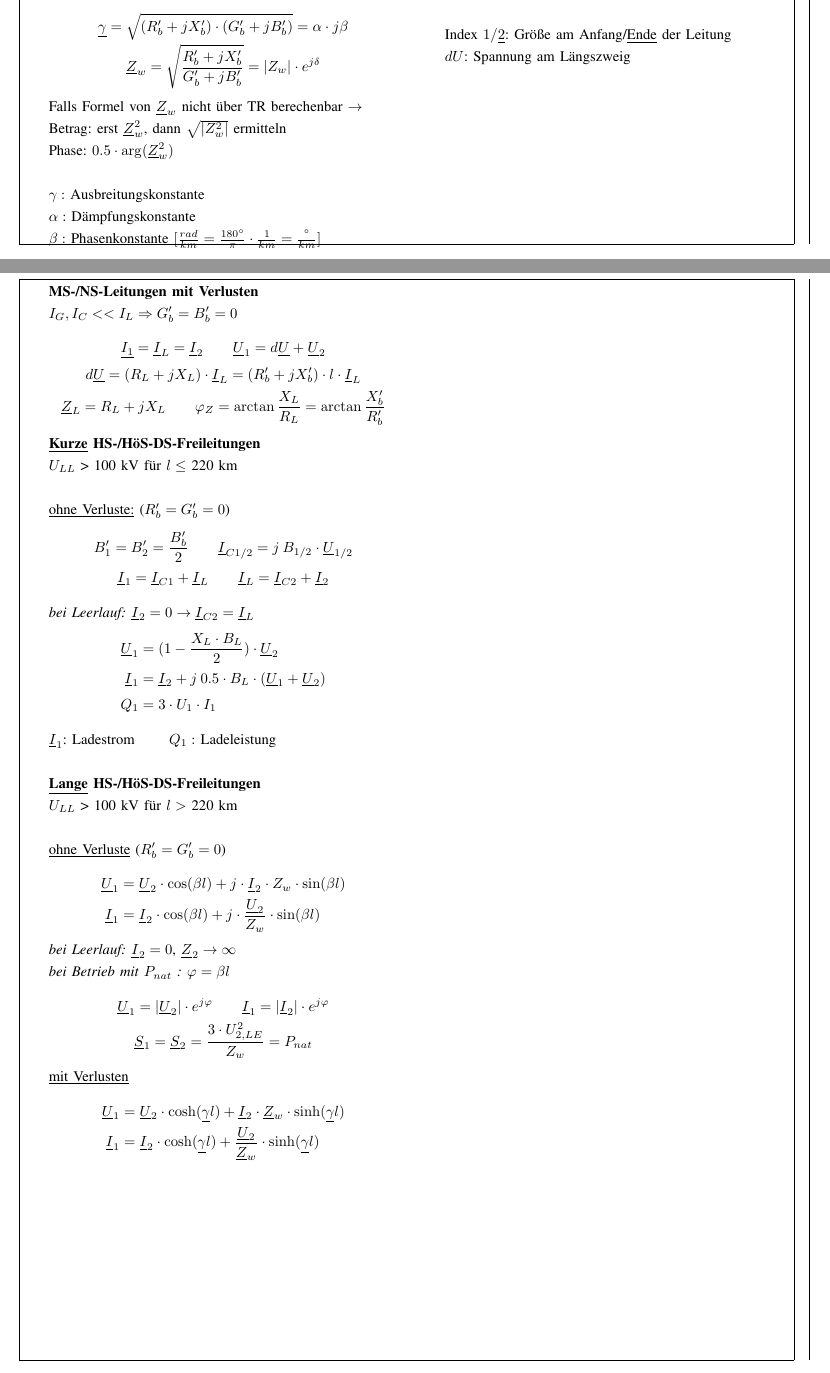
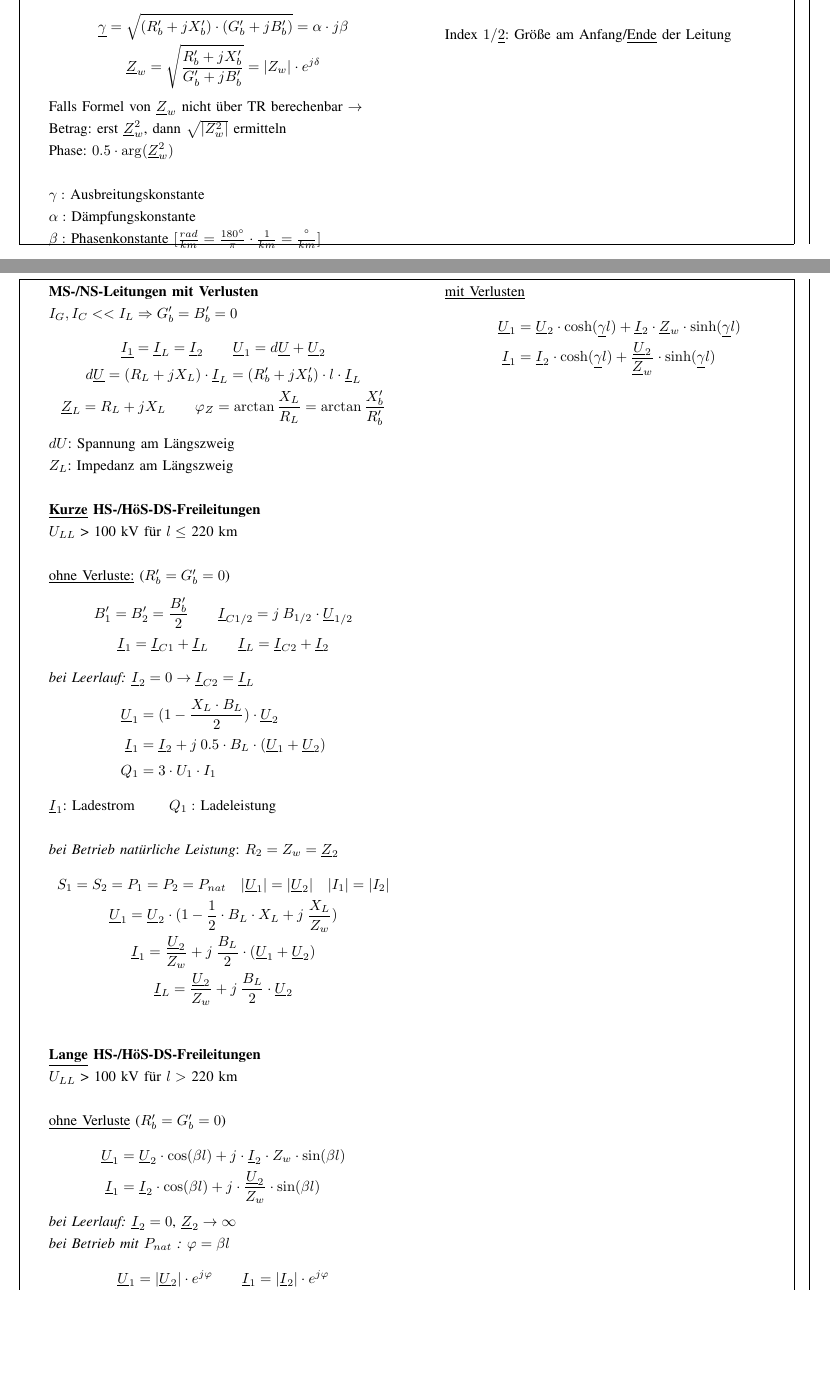
Before and after one commit to ayham291/EN_Formelsammlung, a LaTeX paper (main.tex, which reads Betrieb_Leitungen.tex): two parts of pages 5 and 6 of 10, joined at a grey line, cut so that both start at the same text, the shorter picture padded with empty space. Compiled offline with pdfLaTeX.

Commit message:
Section Betrieb Leitungen Formeln hinzufügen (WIP)

```diff
--- a/Betrieb_Leitungen.tex
+++ b/Betrieb_Leitungen.tex
@@ -60,7 +60,6 @@ $R_L$: Resistanz \qquad $X_L$: Reaktanz\\
 $B_L$: Suszeptanz \qquad $G_L$: Konduktanz\\
 
 Index $1/\ul{2}$: Größe am Anfang/\ul{Ende} der Leitung\\
-$dU$: Spannung am Längszweig\\
 
 \newpage
 \item[] \textbf{MS-/NS-Leitungen mit Verlusten}\\
@@ -71,6 +70,8 @@ $dU$: Spannung am Längszweig\\
             d \ul{U} = (R_L + jX_L) \cdot \ul{I}_L = (R'_b +jX'_b) \cdot l \cdot \ul{I}_L\\
             \ul{Z}_L = R_L +jX_L \qquad \varphi_Z =\arctan \frac{X_L}{R_L} = \arctan \frac{X'_b}{R'_b}
         \end{gather*}
+$dU$: Spannung am Längszweig\\
+$Z_L$: Impedanz am Längszweig\\
 
 \item[] \textbf{\ul{Kurze} HS-/HöS-DS-Freileitungen}
 
@@ -91,6 +92,15 @@ $dU$: Spannung am Längszweig\\
     \end{align*}
     $\ul{I}_1$: Ladestrom \qquad
     $Q_1:$ Ladeleistung\\
+
+    \textit{bei Betrieb natürliche Leistung}: $R_2 = Z_w = \ul{Z}_2$
+        \begin{gather*}
+            S_1 = S_2 = P_1 = P_2 = P_{nat} \quad
+            |\ul{U}_1| = |\ul{U}_2| \quad |I_1| = |I_2|\\
+            \ul{U}_1 = \ul{U}_2 \cdot(1-\frac{1}{2} \cdot B_L \cdot X_L + j\: \frac{X_L}{Z_w})\\
+            \ul{I}_1=  \frac{\ul{U}_2}{Z_w}+j\: \frac{B_L}{2}\cdot (\ul{U}_1 + \ul{U}_2)\\
+            \ul{I}_L=  \frac{\ul{U}_2}{Z_w}+j\: \frac{B_L}{2}\cdot \ul{U}_2\\
+        \end{gather*}
 
 \item[] \textbf{\ul{Lange} HS-/HöS-DS-Freileitungen}
 
```
Also changed, not shown: main.pdf.
